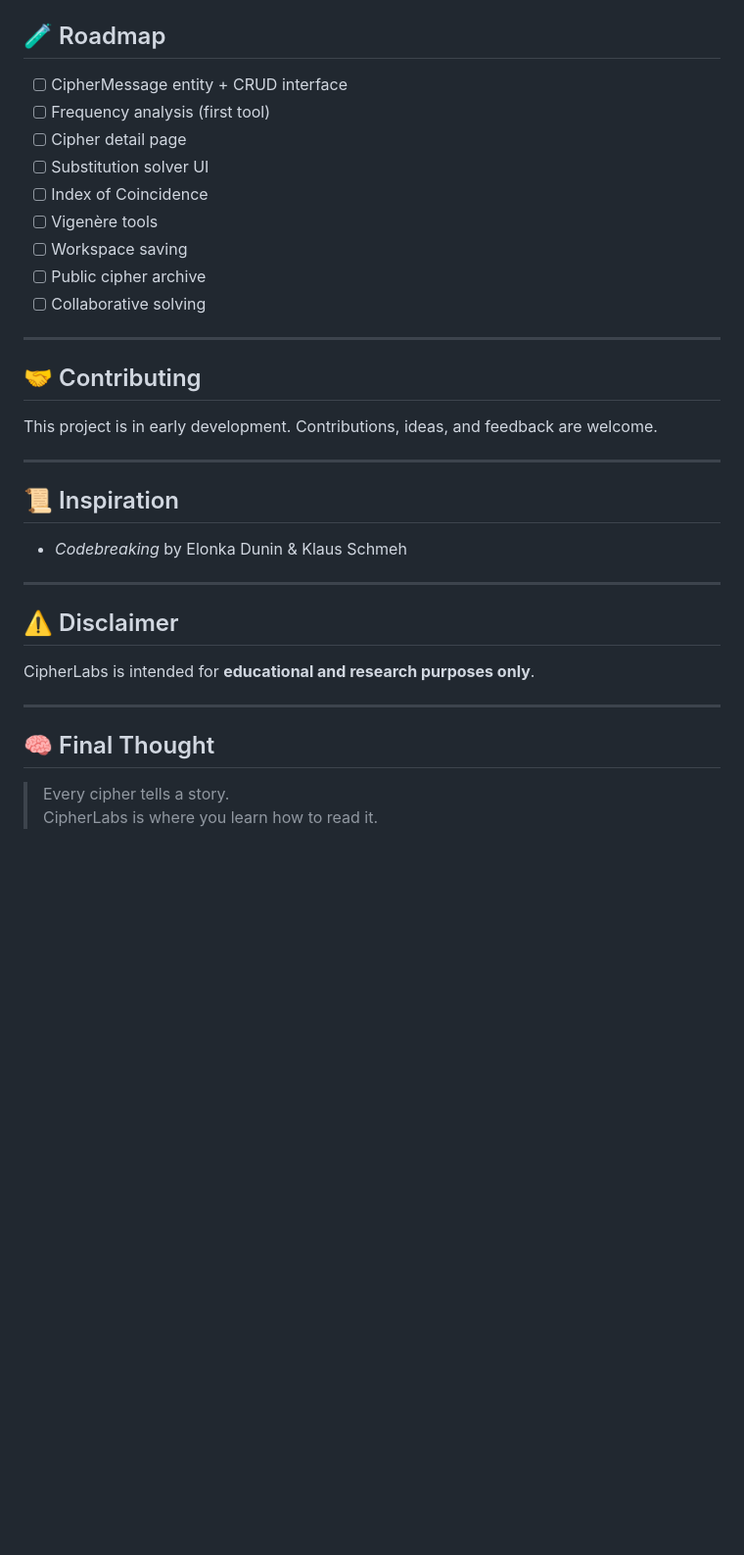
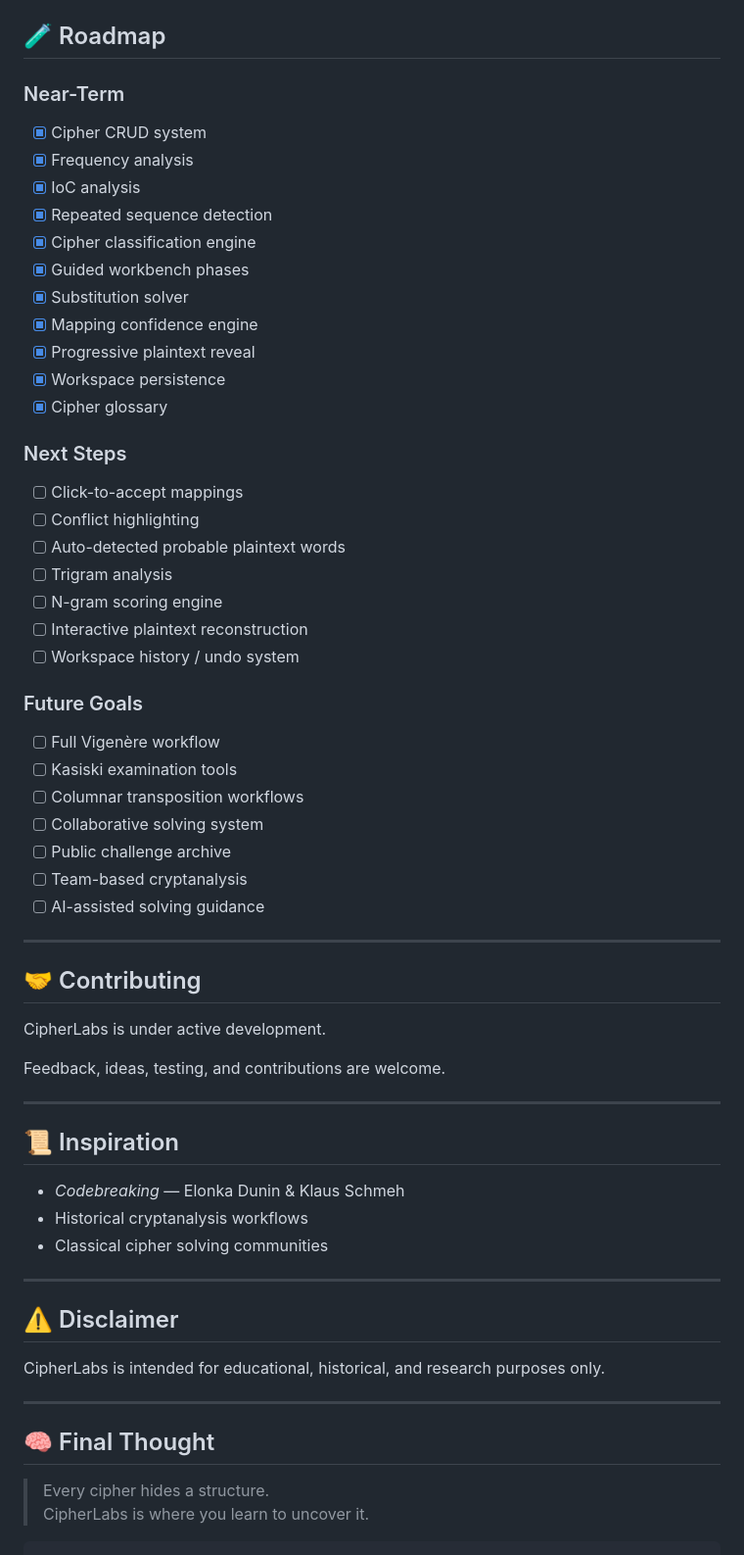
Before and after one commit to JamesPiggott/CipherLabs, a Markdown page: README.md, the part around one of its changes. Shown at 98% size. Drawn GitHub-style; blank space fills up the shorter version.

````diff
--- a/README.md
+++ b/README.md
@@ -145,38 +176,66 @@ templates/ → HTML views
 
 ## 🧪 Roadmap
 
--   [ ] CipherMessage entity + CRUD interface
--   [ ] Frequency analysis (first tool)
--   [ ] Cipher detail page
--   [ ] Substitution solver UI
--   [ ] Index of Coincidence
--   [ ] Vigenère tools
--   [ ] Workspace saving
--   [ ] Public cipher archive
--   [ ] Collaborative solving
+### Near-Term
 
-------------------------------------------------------------------------
+- [x] Cipher CRUD system
+- [x] Frequency analysis
+- [x] IoC analysis
+- [x] Repeated sequence detection
+- [x] Cipher classification engine
+- [x] Guided workbench phases
+- [x] Substitution solver
+- [x] Mapping confidence engine
+- [x] Progressive plaintext reveal
+- [x] Workspace persistence
+- [x] Cipher glossary
+
+### Next Steps
+
+- [ ] Click-to-accept mappings
+- [ ] Conflict highlighting
+- [ ] Auto-detected probable plaintext words
+- [ ] Trigram analysis
+- [ ] N-gram scoring engine
+- [ ] Interactive plaintext reconstruction
+- [ ] Workspace history / undo system
+
+### Future Goals
+
+- [ ] Full Vigenère workflow
+- [ ] Kasiski examination tools
+- [ ] Columnar transposition workflows
+- [ ] Collaborative solving system
+- [ ] Public challenge archive
+- [ ] Team-based cryptanalysis
+- [ ] AI-assisted solving guidance
+
+---
 
 ## 🤝 Contributing
 
-This project is in early development. Contributions, ideas, and feedback
-are welcome.
+CipherLabs is under active development.
 
-------------------------------------------------------------------------
+Feedback, ideas, testing, and contributions are welcome.
+
+---
 
 ## 📜 Inspiration
 
--   *Codebreaking* by Elonka Dunin & Klaus Schmeh
+- *Codebreaking* — Elonka Dunin & Klaus Schmeh
+- Historical cryptanalysis workflows
+- Classical cipher solving communities
 
-------------------------------------------------------------------------
+---
 
 ## ⚠️ Disclaimer
 
-CipherLabs is intended for **educational and research purposes only**.
+CipherLabs is intended for educational, historical, and research purposes only.
 
-------------------------------------------------------------------------
+---
 
 ## 🧠 Final Thought
 
-> Every cipher tells a story.\
-> CipherLabs is where you learn how to read it.
+> Every cipher hides a structure.
+> CipherLabs is where you learn to uncover it.
+```
````
Also changed, not shown: other parts of README.md (+95 -64 lines).
